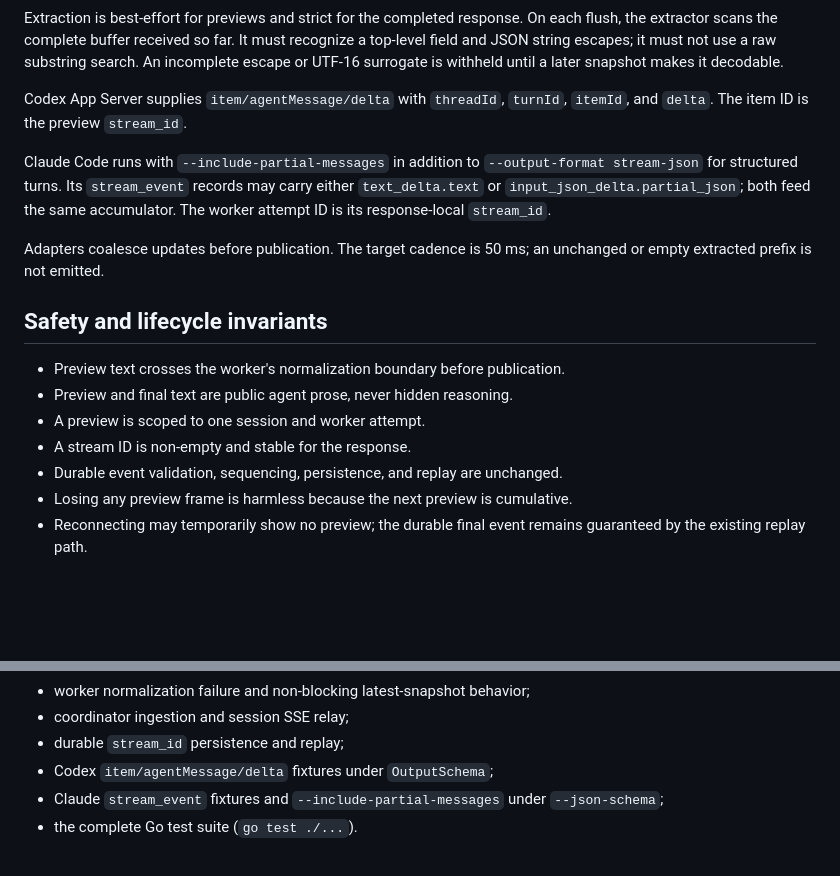
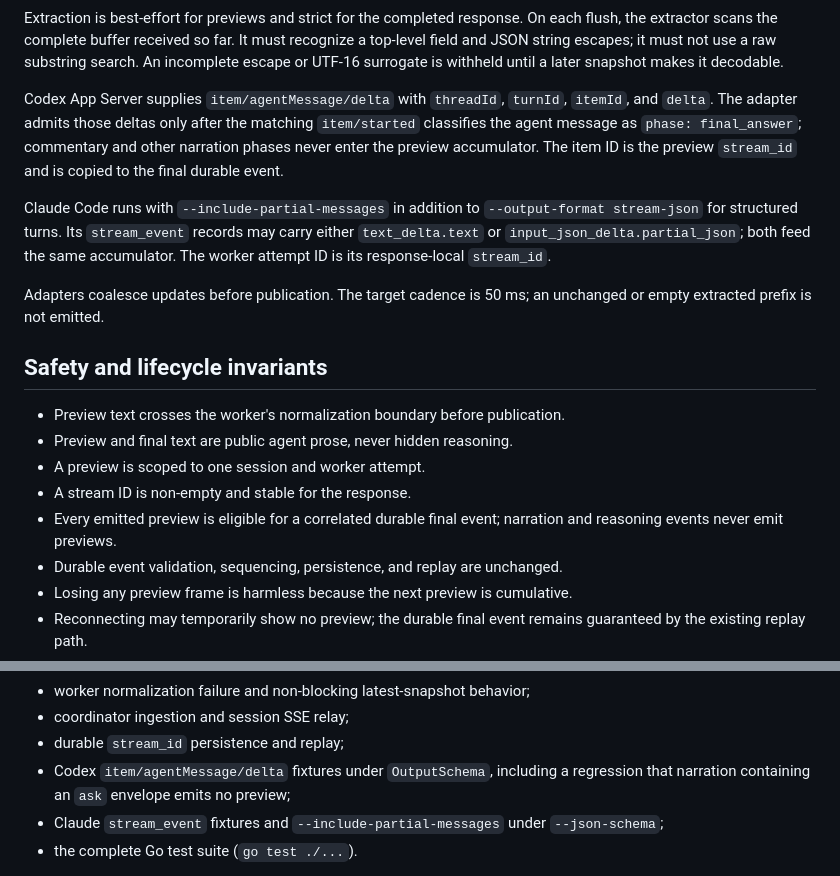
Before and after one commit to EinarLogiOskars/commitarium, a Markdown page: docs/final-message-streaming.md, 2 parts joined by grey strips. Rendered like a GitHub page; blank space fills up the shorter version.

Commit message:
docs: record final-answer preview gate

```diff
--- a/docs/final-message-streaming.md
+++ b/docs/final-message-streaming.md
@@ -80,7 +80,10 @@ substring search. An incomplete escape or UTF-16 surrogate is withheld until a
 later snapshot makes it decodable.
 
 Codex App Server supplies `item/agentMessage/delta` with `threadId`, `turnId`,
-`itemId`, and `delta`. The item ID is the preview `stream_id`.
+`itemId`, and `delta`. The adapter admits those deltas only after the matching
+`item/started` classifies the agent message as `phase: final_answer`; commentary
+and other narration phases never enter the preview accumulator. The item ID is
+the preview `stream_id` and is copied to the final durable event.
 
 Claude Code runs with `--include-partial-messages` in addition to
 `--output-format stream-json` for structured turns. Its `stream_event` records
@@ -96,6 +99,8 @@ unchanged or empty extracted prefix is not emitted.
 - Preview and final text are public agent prose, never hidden reasoning.
 - A preview is scoped to one session and worker attempt.
 - A stream ID is non-empty and stable for the response.
+- Every emitted preview is eligible for a correlated durable final event;
+  narration and reasoning events never emit previews.
 - Durable event validation, sequencing, persistence, and replay are unchanged.
 - Losing any preview frame is harmless because the next preview is cumulative.
 - Reconnecting may temporarily show no preview; the durable final event remains
@@ -144,7 +149,8 @@ Verification covers:
 - worker normalization failure and non-blocking latest-snapshot behavior;
 - coordinator ingestion and session SSE relay;
 - durable `stream_id` persistence and replay;
-- Codex `item/agentMessage/delta` fixtures under `OutputSchema`;
+- Codex `item/agentMessage/delta` fixtures under `OutputSchema`, including a
+  regression that narration containing an `ask` envelope emits no preview;
 - Claude `stream_event` fixtures and `--include-partial-messages` under
   `--json-schema`;
 - the complete Go test suite (`go test ./...`).
```
